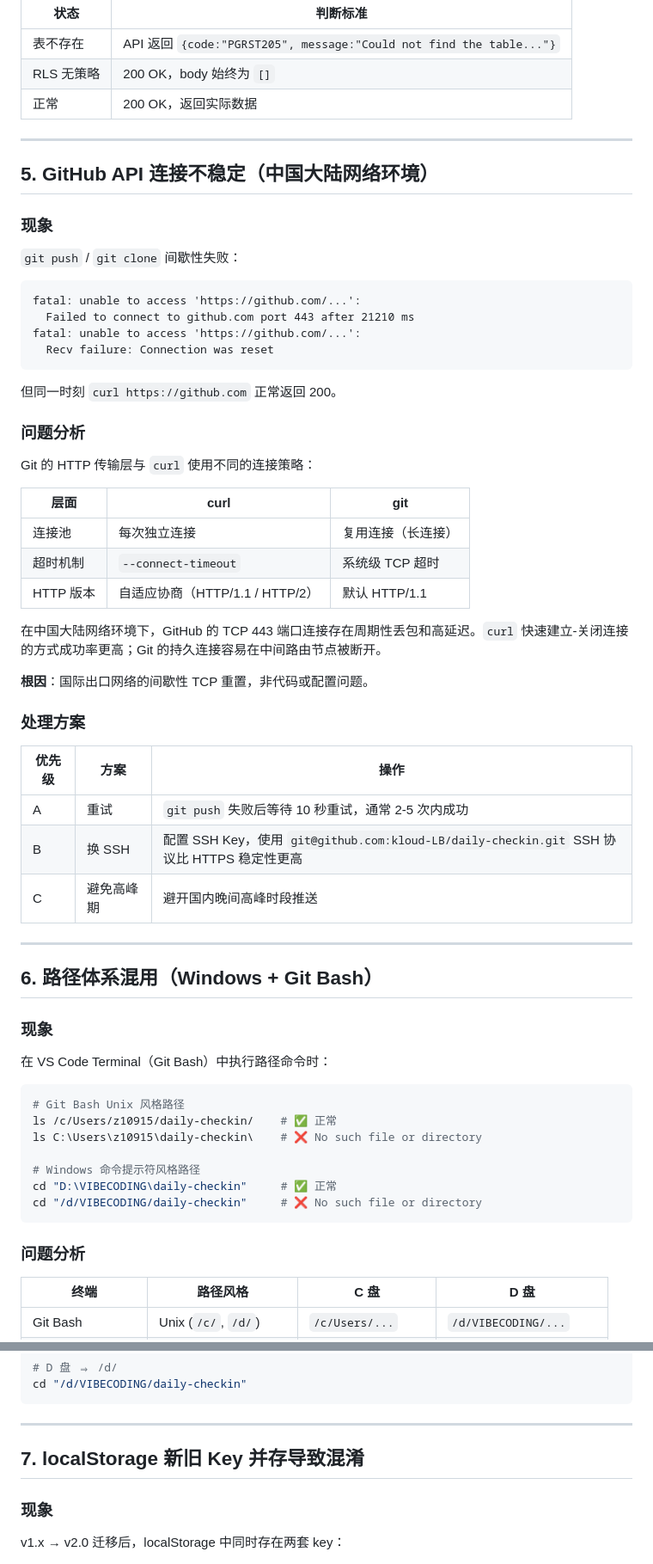
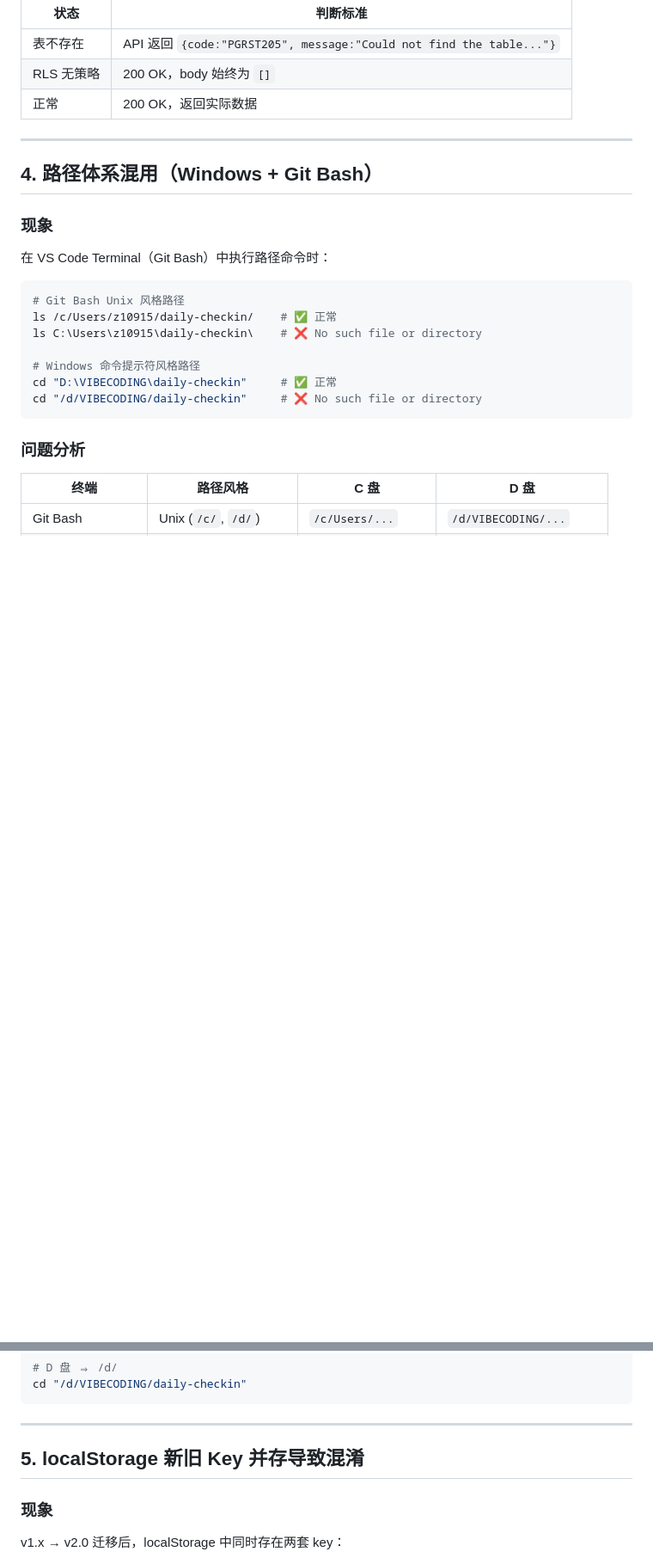
Before and after one commit to kloud-LB/daily-checkin, a Markdown page: PITFALLS.md, 2 parts joined by grey strips. Shown at 86% size. Rendered like a GitHub page; blank space fills up the shorter version.

Commit message:
docs: 精简 PITFALLS.md，去掉 Dashboard UI Bug 和网络问题条目
保留5个核心踩坑记录, 重新编号 1-5:
1. Supabase 确认邮件端口不匹配 (3000→5500)
2. supabase-client.js URL 后缀 /rest/v1/ 冲突
3. RLS 策略缺失导致 API 空返回
4. Windows + Git Bash 路径混用
5. localStorage 新旧 key 并存

Co-Authored-By: Claude Opus 4.6 <noreply@anthropic.com>

````diff
--- a/PITFALLS.md
+++ b/PITFALLS.md
@@ -155,46 +129,7 @@ CREATE POLICY "user_own_tasks" ON checkin_tasks
 
 ---
 
-## 5. GitHub API 连接不稳定（中国大陆网络环境）
-
-### 现象
-
-`git push` / `git clone` 间歇性失败：
-
-```
-fatal: unable to access 'https://github.com/...':
-  Failed to connect to github.com port 443 after 21210 ms
-fatal: unable to access 'https://github.com/...':
-  Recv failure: Connection was reset
-```
-
-但同一时刻 `curl https://github.com` 正常返回 200。
-
-### 问题分析
-
-Git 的 HTTP 传输层与 `curl` 使用不同的连接策略：
-
-| 层面 | curl | git |
-|------|------|-----|
-| 连接池 | 每次独立连接 | 复用连接（长连接） |
-| 超时机制 | `--connect-timeout` | 系统级 TCP 超时 |
-| HTTP 版本 | 自适应协商（HTTP/1.1 / HTTP/2） | 默认 HTTP/1.1 |
-
-在中国大陆网络环境下，GitHub 的 TCP 443 端口连接存在周期性丢包和高延迟。`curl` 快速建立-关闭连接的方式成功率更高；Git 的持久连接容易在中间路由节点被断开。
-
-**根因**：国际出口网络的间歇性 TCP 重置，非代码或配置问题。
-
-### 处理方案
-
-| 优先级 | 方案 | 操作 |
-|--------|------|------|
-| A | 重试 | `git push` 失败后等待 10 秒重试，通常 2-5 次内成功 |
-| B | 换 SSH | 配置 SSH Key，使用 `git@github.com:kloud-LB/daily-checkin.git` SSH 协议比 HTTPS 稳定性更高 |
-| C | 避免高峰期 | 避开国内晚间高峰时段推送 |
-
----
-
-## 6. 路径体系混用（Windows + Git Bash）
+## 4. 路径体系混用（Windows + Git Bash）
 
 ### 现象
 
@@ -234,7 +169,7 @@ cd "/d/VIBECODING/daily-checkin"
 
 ---
 
-## 7. localStorage 新旧 Key 并存导致混淆
+## 5. localStorage 新旧 Key 并存导致混淆
 
 ### 现象
 
````
Also changed, not shown: other parts of PITFALLS.md (+1 -27 lines).
